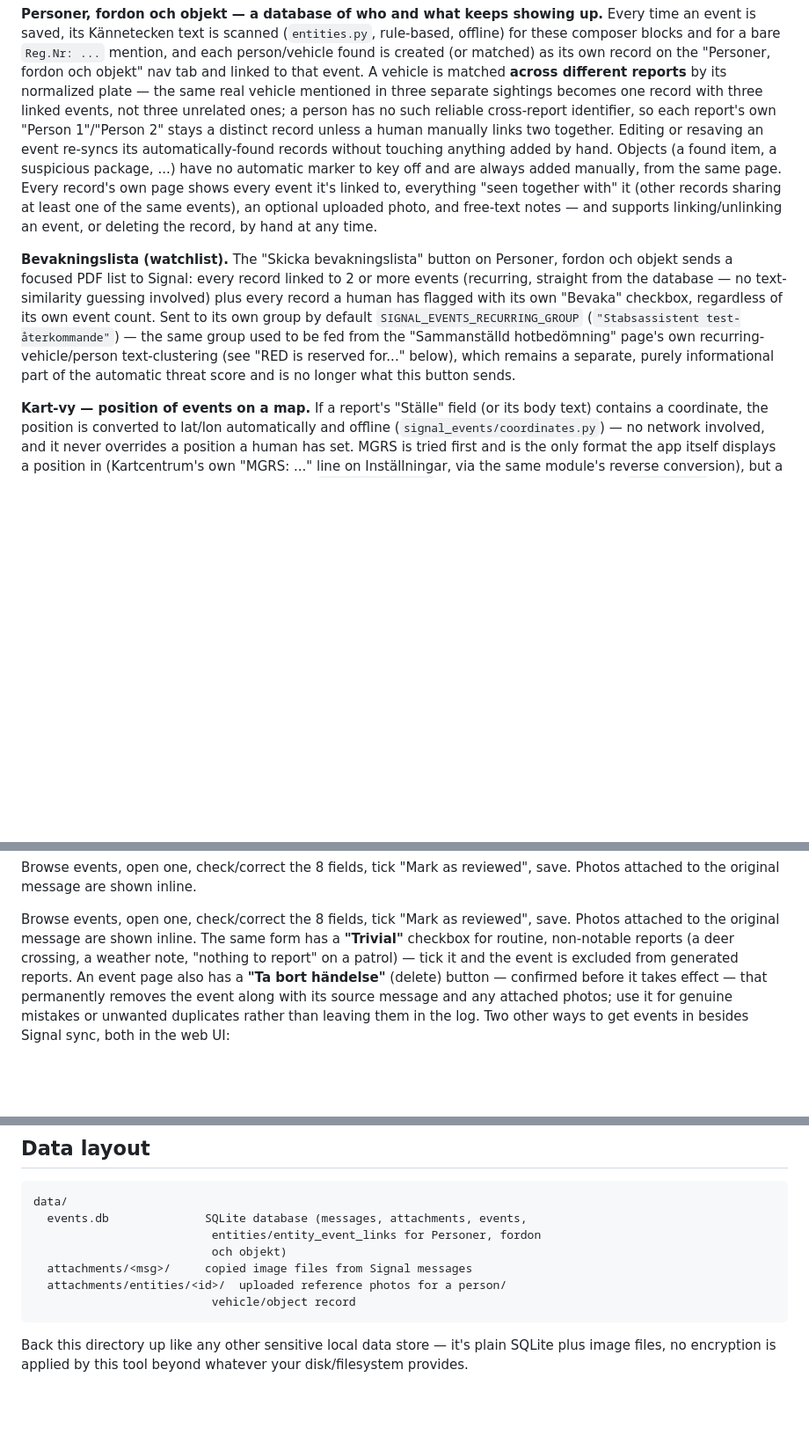
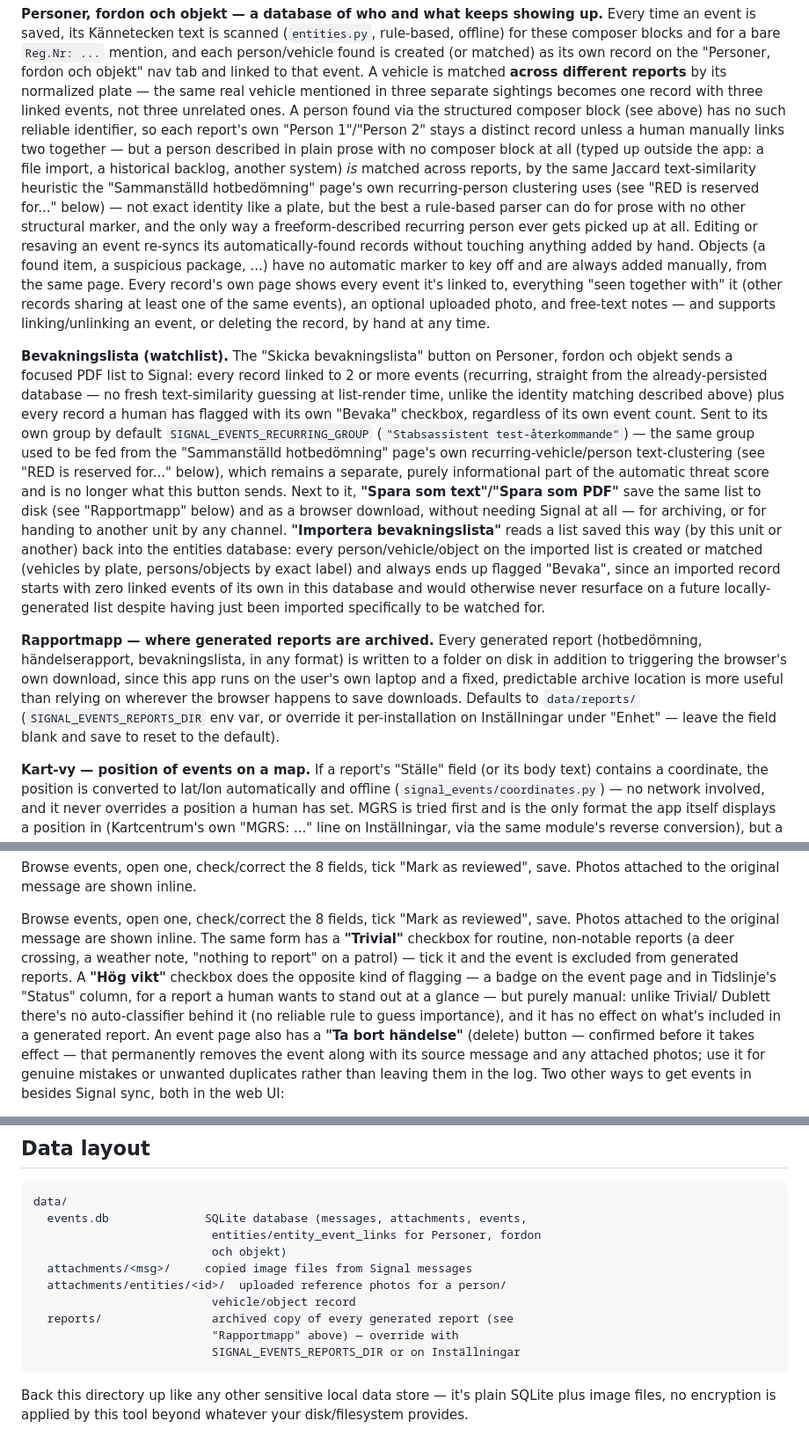
Before and after one commit to PetterCode/signal-events, a Markdown page: README.md, 3 parts joined by grey strips. Shown at 88% size. Drawn GitHub-style; blank space fills up the shorter version.

Commit message:
Document the Rapportmapp, bevakningslista save/import, freeform person recurrence, and Hög vikt marker added this session
Co-Authored-By: Claude Sonnet 5 <noreply@anthropic.com>

````diff
--- a/README.md
+++ b/README.md
@@ -277,29 +277,58 @@ created (or matched) as its own record on the "Personer, fordon och
 objekt" nav tab and linked to that event. A vehicle is matched **across
 different reports** by its normalized plate — the same real vehicle
 mentioned in three separate sightings becomes one record with three
-linked events, not three unrelated ones; a person has no such reliable
-cross-report identifier, so each report's own "Person 1"/"Person 2" stays
-a distinct record unless a human manually links two together. Editing or
-resaving an event re-syncs its automatically-found records without
-touching anything added by hand. Objects (a found item, a suspicious
-package, ...) have no automatic marker to key off and are always added
-manually, from the same page. Every record's own page shows every event
-it's linked to, everything "seen together with" it (other records
-sharing at least one of the same events), an optional uploaded photo,
-and free-text notes — and supports linking/unlinking an event, or
+linked events, not three unrelated ones. A person found via the
+structured composer block (see above) has no such reliable identifier,
+so each report's own "Person 1"/"Person 2" stays a distinct record
+unless a human manually links two together — but a person described in
+plain prose with no composer block at all (typed up outside the app: a
+file import, a historical backlog, another system) *is* matched across
+reports, by the same Jaccard text-similarity heuristic the "Sammanställd
+hotbedömning" page's own recurring-person clustering uses (see "RED is
+reserved for..." below) — not exact identity like a plate, but the best
+a rule-based parser can do for prose with no other structural marker,
+and the only way a freeform-described recurring person ever gets picked
+up at all. Editing or resaving an event re-syncs its automatically-found
+records without touching anything added by hand. Objects (a found item,
+a suspicious package, ...) have no automatic marker to key off and are
+always added manually, from the same page. Every record's own page shows
+every event it's linked to, everything "seen together with" it (other
+records sharing at least one of the same events), an optional uploaded
+photo, and free-text notes — and supports linking/unlinking an event, or
 deleting the record, by hand at any time.
 
 **Bevakningslista (watchlist).** The "Skicka bevakningslista" button on
 Personer, fordon och objekt sends a focused PDF list to Signal: every
 record linked to 2 or more events (recurring, straight from the
-database — no text-similarity guessing involved) plus every record a
-human has flagged with its own "Bevaka" checkbox, regardless of its own
-event count. Sent to its own group by default `SIGNAL_EVENTS_RECURRING_GROUP`
+already-persisted database — no fresh text-similarity guessing at
+list-render time, unlike the identity matching described above) plus
+every record a human has flagged with its own "Bevaka" checkbox,
+regardless of its own event count. Sent to its own group by default `SIGNAL_EVENTS_RECURRING_GROUP`
 (`"Stabsassistent test-återkommande"`) — the same group used to be fed
 from the "Sammanställd hotbedömning" page's own recurring-vehicle/person
 text-clustering (see "RED is reserved for..." below), which remains a
 separate, purely informational part of the automatic threat score and is
-no longer what this button sends.
+no longer what this button sends. Next to it, **"Spara som text"/"Spara
+som PDF"** save the same list to disk (see "Rapportmapp" below) and as a
+browser download, without needing Signal at all — for archiving, or for
+handing to another unit by any channel. **"Importera bevakningslista"**
+reads a list saved this way (by this unit or another) back into the
+entities database: every person/vehicle/object on the imported list is
+created or matched (vehicles by plate, persons/objects by exact label)
+and always ends up flagged "Bevaka", since an imported record starts
+with zero linked events of its own in this database and would otherwise
+never resurface on a future locally-generated list despite having just
+been imported specifically to be watched for.
+
+**Rapportmapp — where generated reports are archived.** Every generated
+report (hotbedömning, händelserapport, bevakningslista, in any format)
+is written to a folder on disk in addition to triggering the browser's
+own download, since this app runs on the user's own laptop and a fixed,
+predictable archive location is more useful than relying on wherever the
+browser happens to save downloads. Defaults to `data/reports/`
+(`SIGNAL_EVENTS_REPORTS_DIR` env var, or override it per-installation on
+Inställningar under "Enhet" — leave the field blank and save to reset to
+the default).
 
 **Kart-vy — position of events on a map.** If a report's "Ställe" field (or
 its body text) contains a coordinate, the position is converted to lat/lon
@@ -553,8 +582,13 @@ Browse events, open one, check/correct the 8 fields, tick "Mark as
 reviewed", save. Photos attached to the original message are shown inline.
 The same form has a **"Trivial"** checkbox for routine, non-notable
 reports (a deer crossing, a weather note, "nothing to report" on a
-patrol) — tick it and the event is excluded from generated reports. An
-event page also has a **"Ta bort händelse"** (delete) button — confirmed
+patrol) — tick it and the event is excluded from generated reports. A
+**"Hög vikt"** checkbox does the opposite kind of flagging — a badge on
+the event page and in Tidslinje's "Status" column, for a report a human
+wants to stand out at a glance — but purely manual: unlike Trivial/
+Dublett there's no auto-classifier behind it (no reliable rule to guess
+importance), and it has no effect on what's included in a generated
+report. An event page also has a **"Ta bort händelse"** (delete) button — confirmed
 before it takes effect — that permanently removes the event along with
 its source message and any attached photos; use it for genuine mistakes
 or unwanted duplicates rather than leaving them in the log.
@@ -925,6 +959,9 @@ data/
   attachments/<msg>/     copied image files from Signal messages
   attachments/entities/<id>/  uploaded reference photos for a person/
                           vehicle/object record
+  reports/                archived copy of every generated report (see
+                          "Rapportmapp" above) — override with
+                          SIGNAL_EVENTS_REPORTS_DIR or on Inställningar
 ```
 
 Back this directory up like any other sensitive local data store — it's
````
